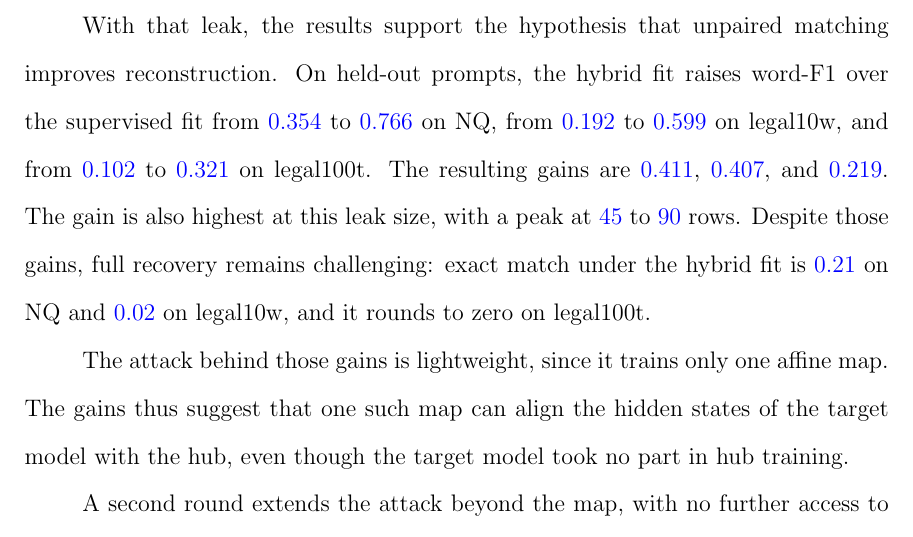
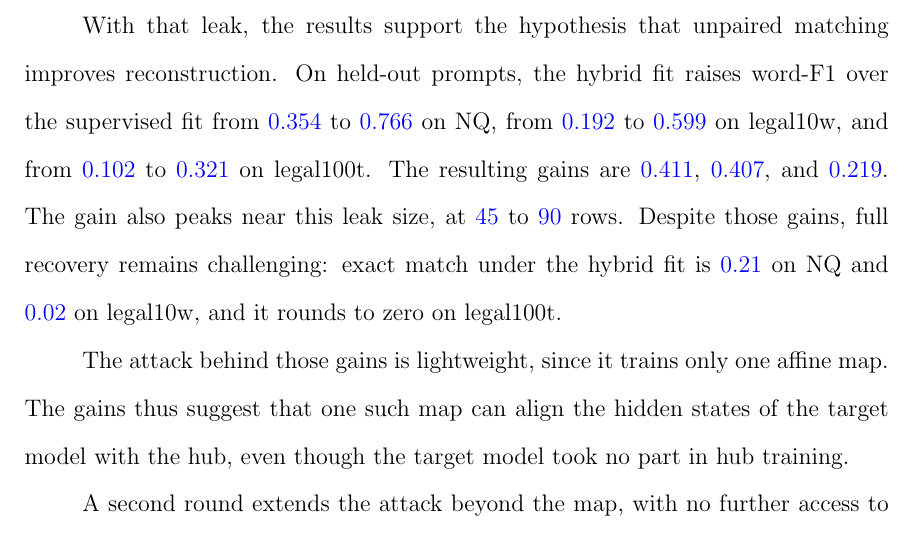
Before and after one commit to pdang468/writing_proposal_dec26, a LaTeX thesis (main.tex, which reads chapters/ch4_weak_supervised_attack/s10_discussion.tex): part of page 41 of 43, cut so that both start at the same text. Compiled offline with pdfLaTeX.

Commit message:
discussion: peak wording matches the leak-size section

```diff
--- a/chapters/ch4_weak_supervised_attack/s10_discussion.tex
+++ b/chapters/ch4_weak_supervised_attack/s10_discussion.tex
@@ -7,7 +7,7 @@ Its resources are the frozen hub, two unpaired pools from the domain under attac
 With that leak, the results support the hypothesis that unpaired matching improves reconstruction.
 On held-out prompts, the hybrid fit raises word-F1 over the supervised fit from \vf{0.354} to \vf{0.766} on NQ, from \vf{0.192} to \vf{0.599} on legal10w, and from \vf{0.102} to \vf{0.321} on legal100t. % src: results/{v7_2,legal10w/v7_2,legal128w/v7_2}/main/w46-confirmation-s{1,2,3}.json
 The resulting gains are \vf{0.411}, \vf{0.407}, and \vf{0.219}.
-The gain is also highest at this leak size, with a peak at \vf{45} to \vf{90} rows.
+The gain also peaks near this leak size, at \vf{45} to \vf{90} rows.
 Despite those gains, full recovery remains challenging: exact match under the hybrid fit is \vf{0.21} on NQ and \vf{0.02} on legal10w, and it rounds to zero on legal100t. % src: Section sec:attack:main, exact match
 
 The attack behind those gains is lightweight, since it trains only one affine map.
```
